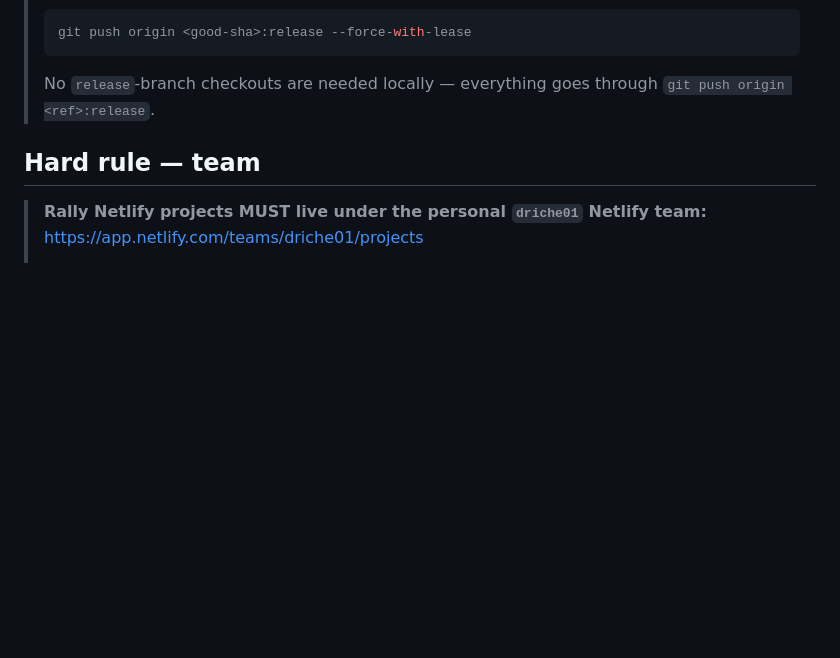
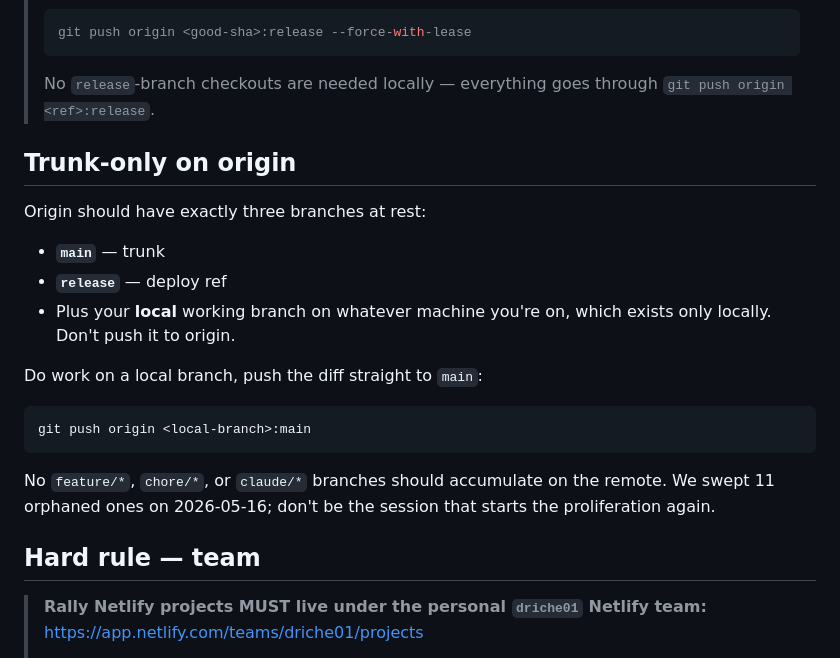
Before and after one commit to driche01/rally, a Markdown page: web/DEPLOY.md, the part around the change. Drawn GitHub-style; blank space fills up the shorter version.

Commit message:
chore(branches): trunk-only on origin — doc the new norm
Just deleted 11 orphan claude/*, perf/*, chore/* branches from
origin. User wants no proliferation going forward.

- CLAUDE.md hard rule #11 added: do work locally, push diffs
  straight to main, don't push the local branch as a backup ref.
- HANDOFF.md gotcha #11 mirrors the same.
- web/DEPLOY.md gets a "Trunk-only on origin" section under the
  existing branch-model block.

Next: I'll stop pushing to claude/eager-sanderson-00015d as a
parallel ref and delete it from origin. Local branch stays — it's
just where I happen to be checked out.

````diff
--- a/web/DEPLOY.md
+++ b/web/DEPLOY.md
@@ -32,6 +32,25 @@ project pointed at `/web`.
 >
 > No `release`-branch checkouts are needed locally — everything
 > goes through `git push origin <ref>:release`.
+
+## Trunk-only on origin
+
+Origin should have exactly three branches at rest:
+
+- **`main`** — trunk
+- **`release`** — deploy ref
+- Plus your **local** working branch on whatever machine you're on,
+  which exists only locally. Don't push it to origin.
+
+Do work on a local branch, push the diff straight to `main`:
+
+```sh
+git push origin <local-branch>:main
+```
+
+No `feature/*`, `chore/*`, or `claude/*` branches should accumulate
+on the remote. We swept 11 orphaned ones on 2026-05-16; don't be the
+session that starts the proliferation again.
 
 ## Hard rule — team
 
````
Also changed, not shown: CLAUDE.md (+1 -0 lines), HANDOFF.md (+1 -0 lines).
